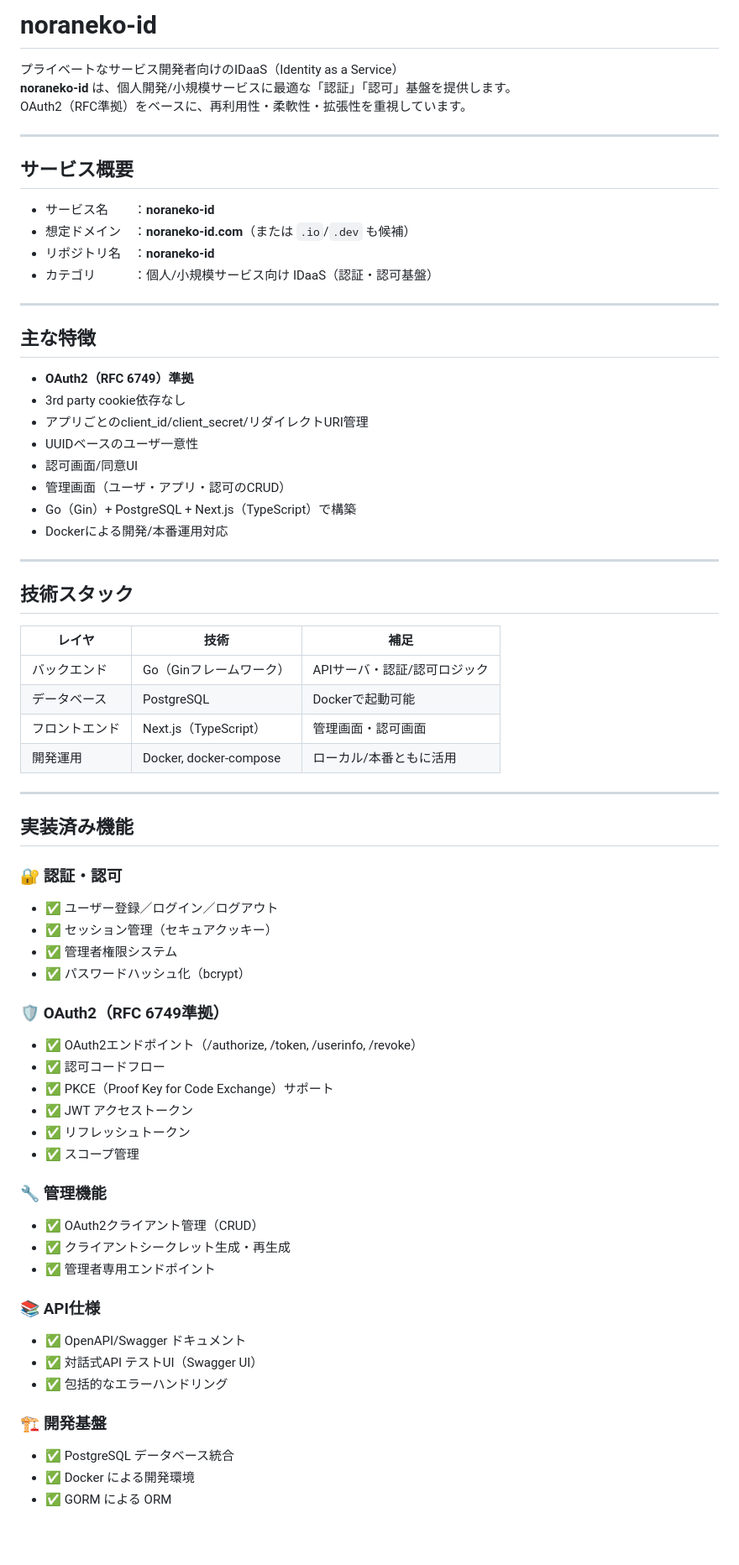
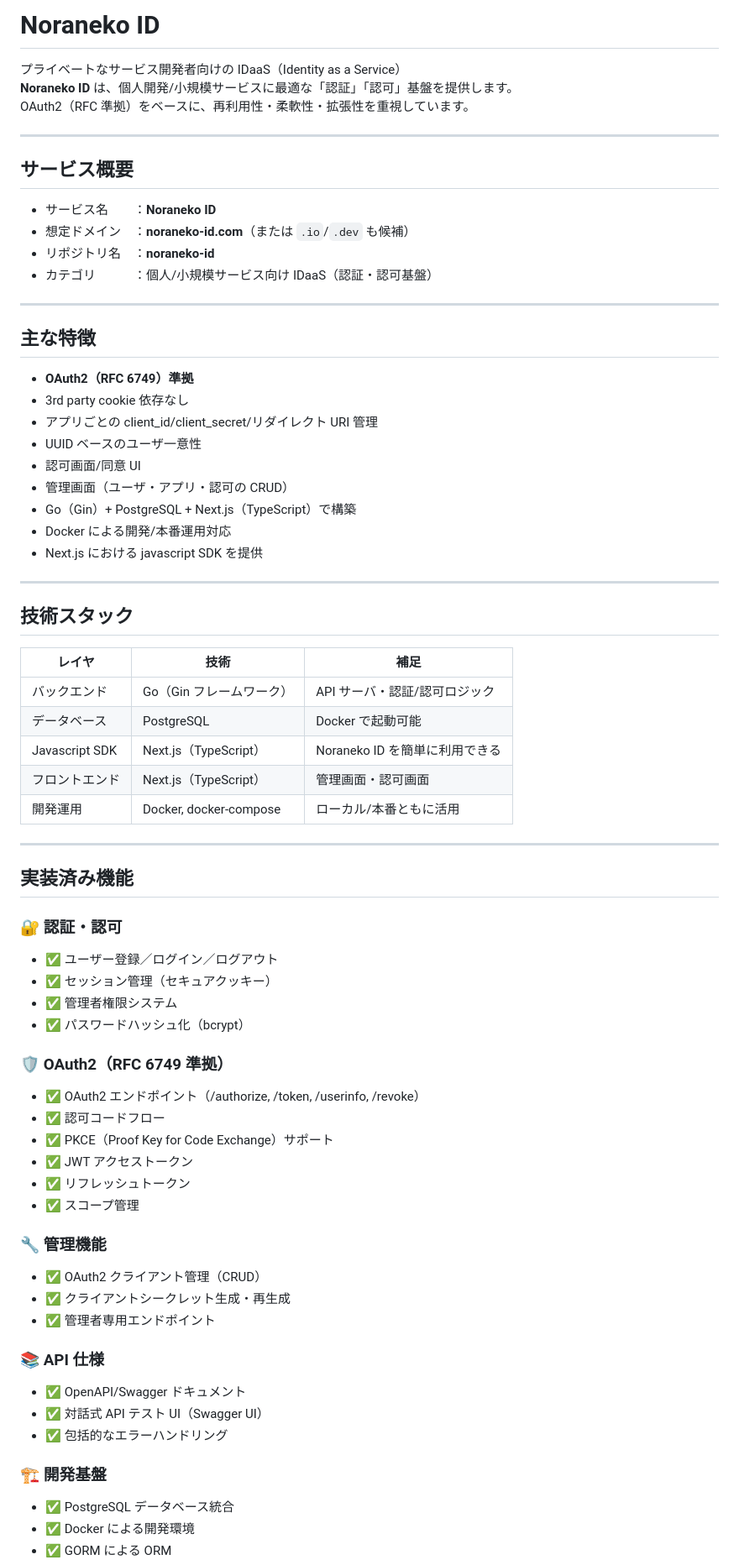
Before and after one commit to shirikuniokato/noraneko-id, a Markdown page: README.md, the part around one of its changes. Shown at 84% size. Drawn GitHub-style; blank space fills up the shorter version.

```diff
--- a/README.md
+++ b/README.md
@@ -1,14 +1,14 @@
-# noraneko-id
+# Noraneko ID
 
-プライベートなサービス開発者向けのIDaaS（Identity as a Service）
-**noraneko-id** は、個人開発/小規模サービスに最適な「認証」「認可」基盤を提供します。
-OAuth2（RFC準拠）をベースに、再利用性・柔軟性・拡張性を重視しています。
+プライベートなサービス開発者向けの IDaaS（Identity as a Service）
+**Noraneko ID** は、個人開発/小規模サービスに最適な「認証」「認可」基盤を提供します。
+OAuth2（RFC 準拠）をベースに、再利用性・柔軟性・拡張性を重視しています。
 
 ---
 
 ## サービス概要
 
-- サービス名　　：**noraneko-id**
+- サービス名　　：**Noraneko ID**
 - 想定ドメイン　：**noraneko-id.com**（または `.io`/`.dev` も候補）
 - リポジトリ名　：**noraneko-id**
 - カテゴリ　　　：個人/小規模サービス向け IDaaS（認証・認可基盤）
@@ -18,37 +18,41 @@ OAuth2（RFC準拠）をベースに、再利用性・柔軟性・拡張性を
 ## 主な特徴
 
 - **OAuth2（RFC 6749）準拠**
-- 3rd party cookie依存なし
-- アプリごとのclient_id/client_secret/リダイレクトURI管理
-- UUIDベースのユーザ一意性
-- 認可画面/同意UI
-- 管理画面（ユーザ・アプリ・認可のCRUD）
+- 3rd party cookie 依存なし
+- アプリごとの client_id/client_secret/リダイレクト URI 管理
+- UUID ベースのユーザ一意性
+- 認可画面/同意 UI
+- 管理画面（ユーザ・アプリ・認可の CRUD）
 - Go（Gin）+ PostgreSQL + Next.js（TypeScript）で構築
-- Dockerによる開発/本番運用対応
+- Docker による開発/本番運用対応
+- Next.js における javascript SDK を提供
 
 ---
 
 ## 技術スタック
 
-| レイヤ         | 技術                  | 補足                       |
-|----------------|-----------------------|----------------------------|
-| バックエンド   | Go（Ginフレームワーク） | APIサーバ・認証/認可ロジック |
-| データベース   | PostgreSQL            | Dockerで起動可能           |
-| フロントエンド | Next.js（TypeScript） | 管理画面・認可画面          |
-| 開発運用      | Docker, docker-compose | ローカル/本番ともに活用     |
+| レイヤ         | 技術                     | 補足                           |
+| -------------- | ------------------------ | ------------------------------ |
+| バックエンド   | Go（Gin フレームワーク） | API サーバ・認証/認可ロジック  |
+| データベース   | PostgreSQL               | Docker で起動可能              |
+| Javascript SDK | Next.js（TypeScript）    | Noraneko ID を簡単に利用できる |
+| フロントエンド | Next.js（TypeScript）    | 管理画面・認可画面             |
+| 開発運用       | Docker, docker-compose   | ローカル/本番ともに活用        |
 
 ---
 
 ## 実装済み機能
 
 ### 🔐 認証・認可
+
 - ✅ ユーザー登録／ログイン／ログアウト
 - ✅ セッション管理（セキュアクッキー）
 - ✅ 管理者権限システム
 - ✅ パスワードハッシュ化（bcrypt）
 
-### 🛡️ OAuth2（RFC 6749準拠）
-- ✅ OAuth2エンドポイント（/authorize, /token, /userinfo, /revoke）
+### 🛡️ OAuth2（RFC 6749 準拠）
+
+- ✅ OAuth2 エンドポイント（/authorize, /token, /userinfo, /revoke）
 - ✅ 認可コードフロー
 - ✅ PKCE（Proof Key for Code Exchange）サポート
 - ✅ JWT アクセストークン
@@ -56,16 +60,19 @@ OAuth2（RFC準拠）をベースに、再利用性・柔軟性・拡張性を
 - ✅ スコープ管理
 
 ### 🔧 管理機能
-- ✅ OAuth2クライアント管理（CRUD）
+
+- ✅ OAuth2 クライアント管理（CRUD）
 - ✅ クライアントシークレット生成・再生成
 - ✅ 管理者専用エンドポイント
 
-### 📚 API仕様
+### 📚 API 仕様
+
 - ✅ OpenAPI/Swagger ドキュメント
-- ✅ 対話式API テストUI（Swagger UI）
+- ✅ 対話式 API テスト UI（Swagger UI）
 - ✅ 包括的なエラーハンドリング
 
 ### 🏗️ 開発基盤
+
 - ✅ PostgreSQL データベース統合
 - ✅ Docker による開発環境
 - ✅ GORM による ORM
```
Also changed, not shown: other parts of README.md (+24 -28 lines), docs/javascript-sdk/README.md (+155 -147 lines).
